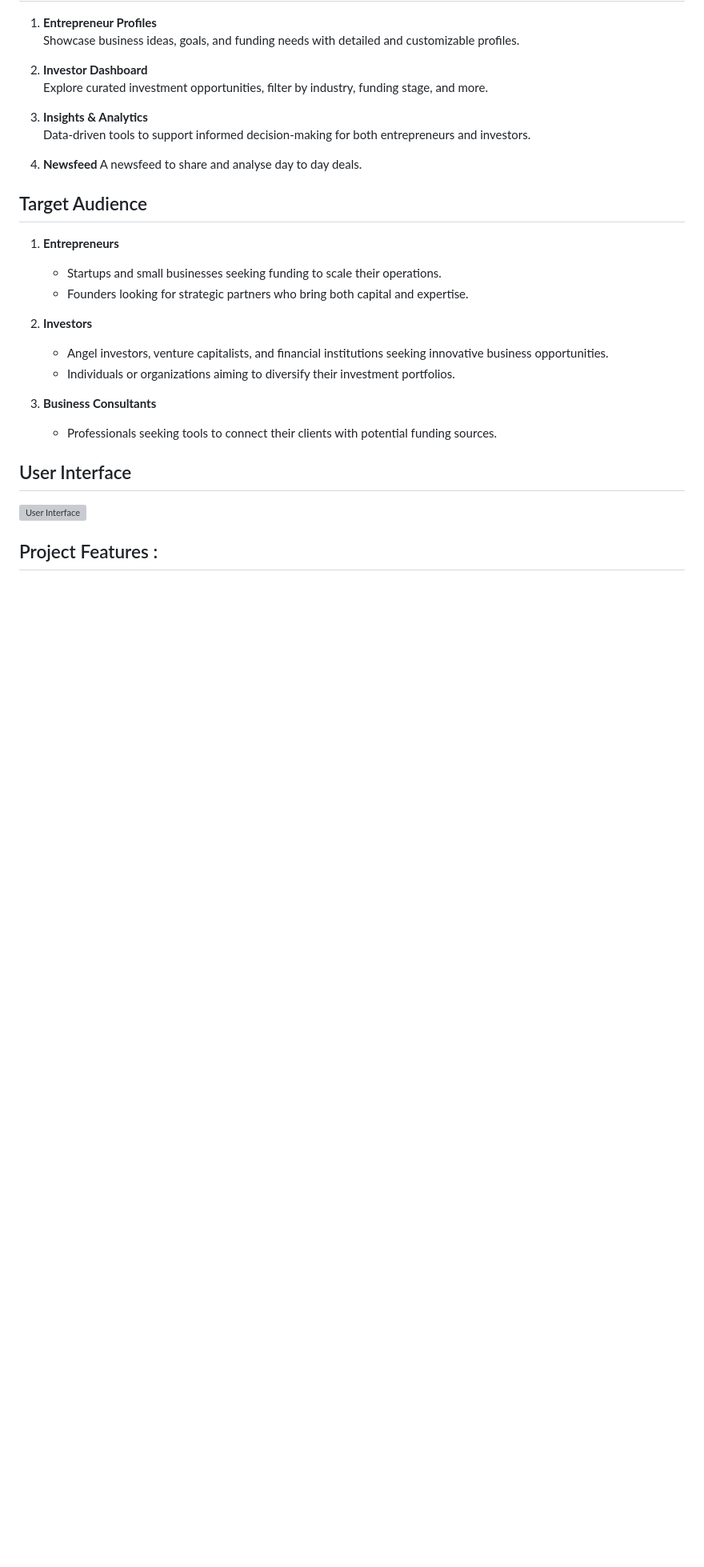
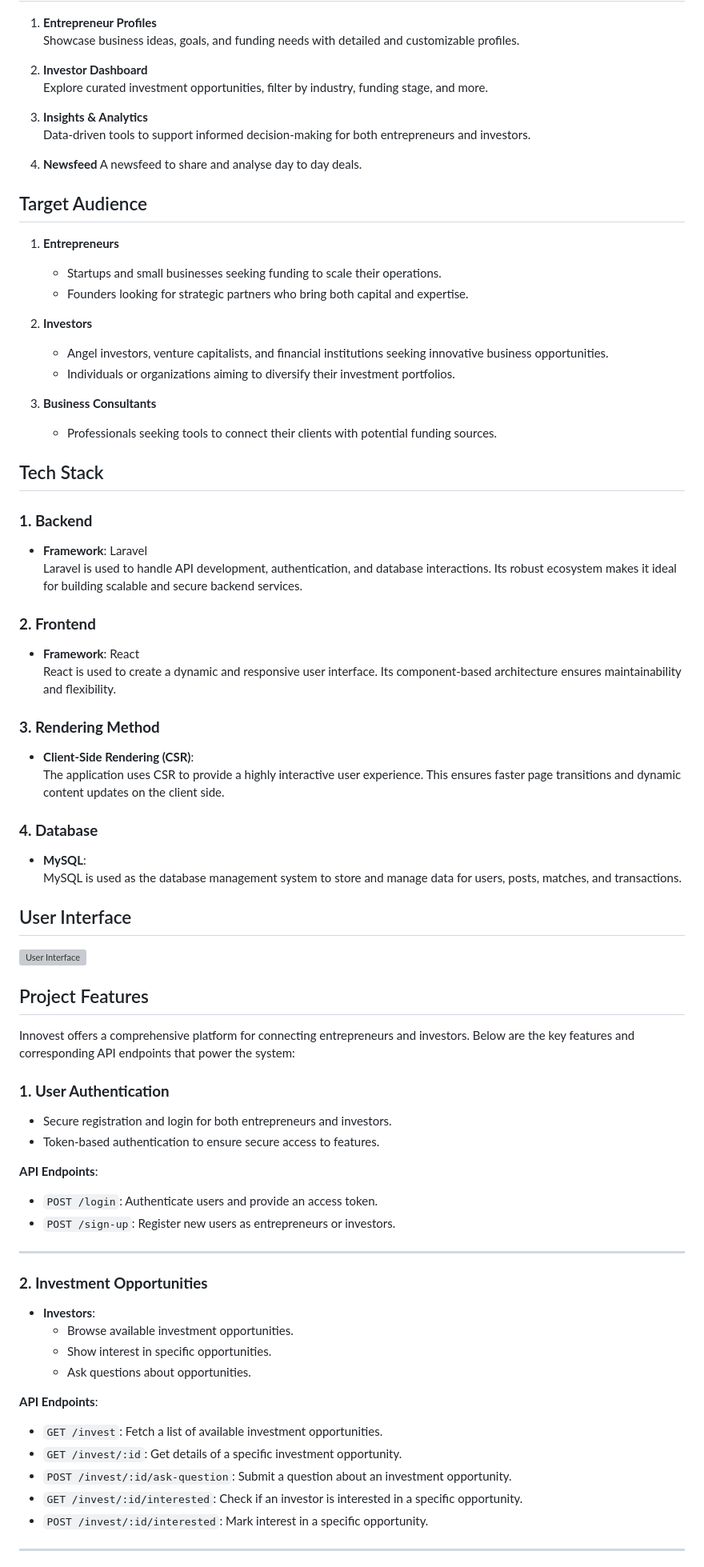
Before and after one commit to kazi-kamruddin/Innovest, a Markdown page: README.md, the part around one of its changes. Shown at 80% size. Drawn GitHub-style; blank space fills up the shorter version; grey boxes are pictures that could not be loaded.

```diff
--- a/README.md
+++ b/README.md
@@ -49,10 +49,57 @@ Innovest connects entrepreneurs seeking funding with investors looking for oppor
 3. **Business Consultants**
    - Professionals seeking tools to connect their clients with potential funding sources.
 
+## Tech Stack
+
+### **1. Backend**
+- **Framework**: Laravel
+  Laravel is used to handle API development, authentication, and database interactions. Its robust ecosystem makes it ideal for building scalable and secure backend services.
+
+### **2. Frontend**
+- **Framework**: React
+  React is used to create a dynamic and responsive user interface. Its component-based architecture ensures maintainability and flexibility.
+
+### **3. Rendering Method**
+- **Client-Side Rendering (CSR)**:
+  The application uses CSR to provide a highly interactive user experience. This ensures faster page transitions and dynamic content updates on the client side.
+
+### **4. Database**
+- **MySQL**:
+  MySQL is used as the database management system to store and manage data for users, posts, matches, and transactions.
+
 
 ## User Interface
 <a href="https://www.figma.com/design/Z5T7rDYzKXwm1aMTGU681c/Innovest?node-id=55-49&t=kKbTOFyg0yDQrX0V-1">
   <img src="https://i.imgur.com/BccJ7tb.png" alt="User Interface" width="600" />
 </a>
 
-## Project Features :
+
+## Project Features
+
+Innovest offers a comprehensive platform for connecting entrepreneurs and investors. Below are the key features and corresponding API endpoints that power the system:
+
+### **1. User Authentication**
+- Secure registration and login for both entrepreneurs and investors.
+- Token-based authentication to ensure secure access to features.
+
+**API Endpoints**:
+- `POST /login`: Authenticate users and provide an access token.
+- `POST /sign-up`: Register new users as entrepreneurs or investors.
+
+---
+
+### **2. Investment Opportunities**
+- **Investors**:
+  - Browse available investment opportunities.
+  - Show interest in specific opportunities.
+  - Ask questions about opportunities.
+
+**API Endpoints**:
+- `GET /invest`: Fetch a list of available investment opportunities.
+- `GET /invest/:id`: Get details of a specific investment opportunity.
+- `POST /invest/:id/ask-question`: Submit a question about an investment opportunity.
+- `GET /invest/:id/interested`: Check if an investor is interested in a specific opportunity.
+- `POST /invest/:id/interested`: Mark interest in a specific opportunity.
+
+---
+
```
Also changed, not shown: other parts of README.md (+60 -0 lines).
